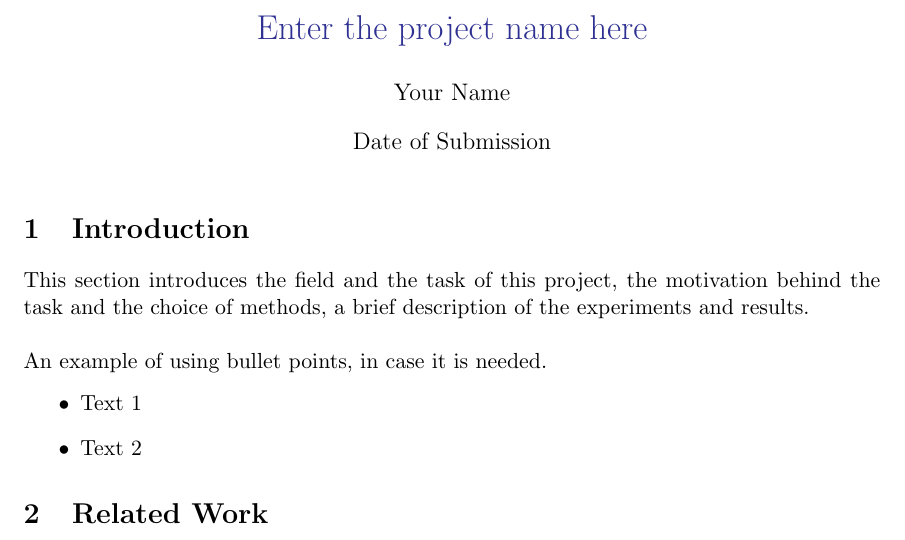
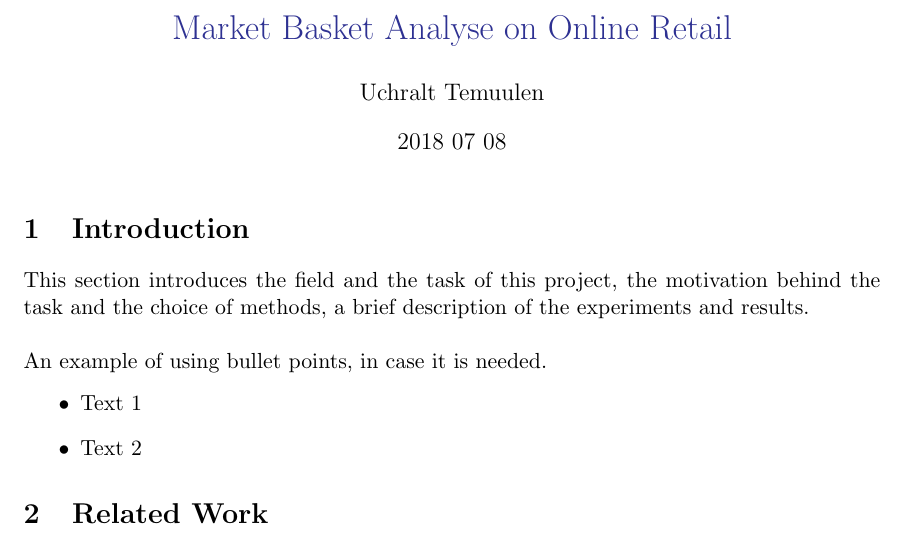
Before and after one commit to Mendeltum/market-basket-analyse, a LaTeX document (MyProject-KnowledgeDiscovery/MyProject-KnowledgeDiscovery.tex): part of page 1 of 2, cut at the place of the change. Compiled offline with pdfLaTeX.

Commit message:
first changes in Latex

```diff
--- a/MyProject-KnowledgeDiscovery/MyProject-KnowledgeDiscovery.tex
+++ b/MyProject-KnowledgeDiscovery/MyProject-KnowledgeDiscovery.tex
@@ -19,9 +19,9 @@
 
 %
 
-\title{\MakeMeBlue{Enter the project name here}}
-\author{Your Name}
-\date{Date of Submission}
+\title{\MakeMeBlue{Market Basket Analyse on Online Retail}}
+\author{Uchralt Temuulen}
+\date{2018 07 08}
 
 % ========================================================
 \begin{document}
```
